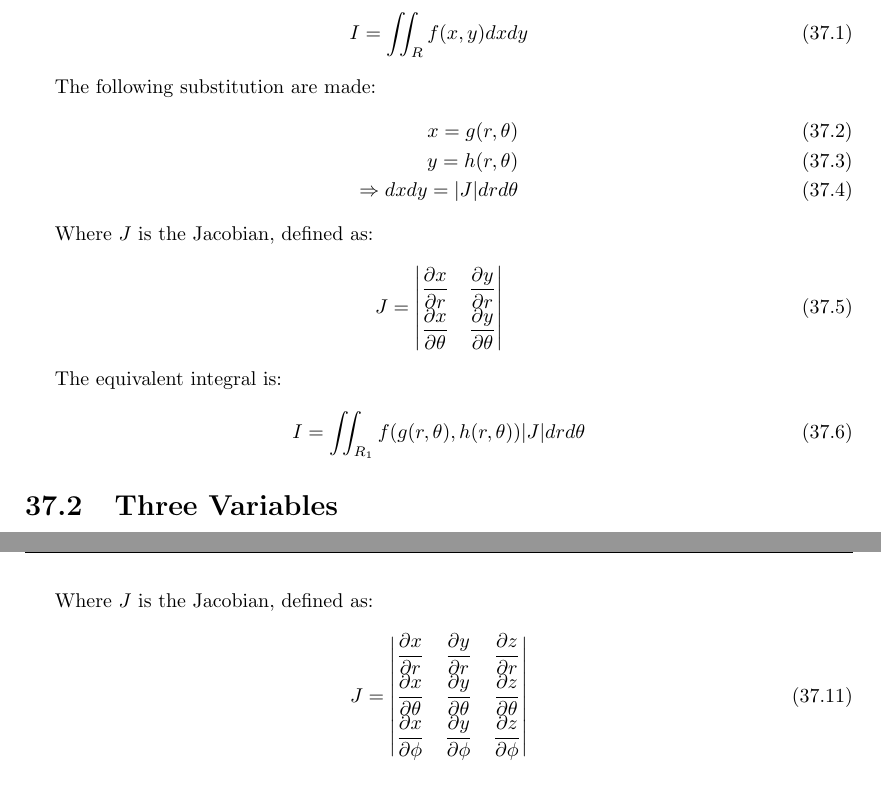
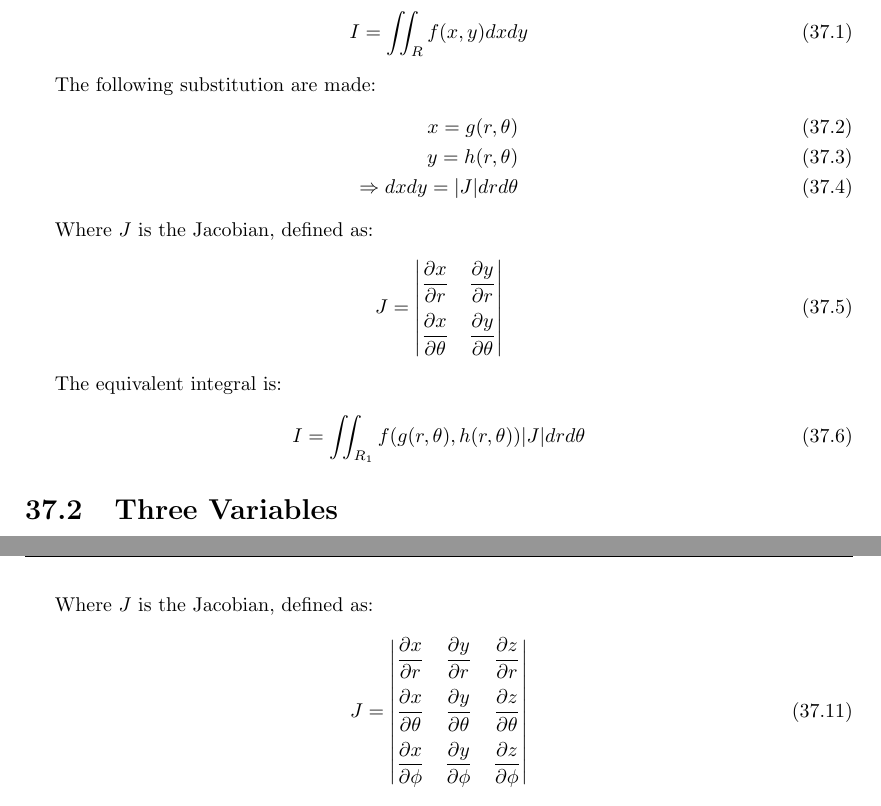
Before and after one commit to Agnij-Mallick/maths_formulae, a LaTeX thesis (main.tex, which reads chapters/calculus/multiple_int.tex): two parts of pages 90 and 91 of 97, joined at a grey line, cut so that both start at the same text. Compiled offline with pdfLaTeX.

Commit message:
Correction in row spacing
Adding more space between row in Jacobian definition.

```diff
--- a/chapters/calculus/multiple_int.tex
+++ b/chapters/calculus/multiple_int.tex
@@ -17,7 +17,7 @@ The following substitution are made:
 Where $J$ is the Jacobian, defined as:
 \begin{align}
     J = \begin{vmatrix}
-            \dfrac{\partial x}{\partial r} & \dfrac{\partial y}{\partial r}\\
+            \dfrac{\partial x}{\partial r} & \dfrac{\partial y}{\partial r}\\[9pt]
             \dfrac{\partial x}{\partial \theta} & \dfrac{\partial y}{\partial \theta}
         \end{vmatrix}
 \end{align}
@@ -43,8 +43,8 @@ The following substitution are made:
 Where $J$ is the Jacobian, defined as:
 \begin{align}
     J = \begin{vmatrix}
-            \dfrac{\partial x}{\partial r}&\dfrac{\partial y}{\partial r}&\dfrac{\partial z}{\partial r}\\
-            \dfrac{\partial x}{\partial \theta}&\dfrac{\partial y}{\partial \theta}&\dfrac{\partial z}{\partial \theta}\\
+            \dfrac{\partial x}{\partial r}&\dfrac{\partial y}{\partial r}&\dfrac{\partial z}{\partial r}\\[9pt]
+            \dfrac{\partial x}{\partial \theta}&\dfrac{\partial y}{\partial \theta}&\dfrac{\partial z}{\partial \theta}\\[9pt]
             \dfrac{\partial x}{\partial \phi}&\dfrac{\partial y}{\partial \phi}&\dfrac{\partial z}{\partial \phi}
         \end{vmatrix}
 \end{align}
```
